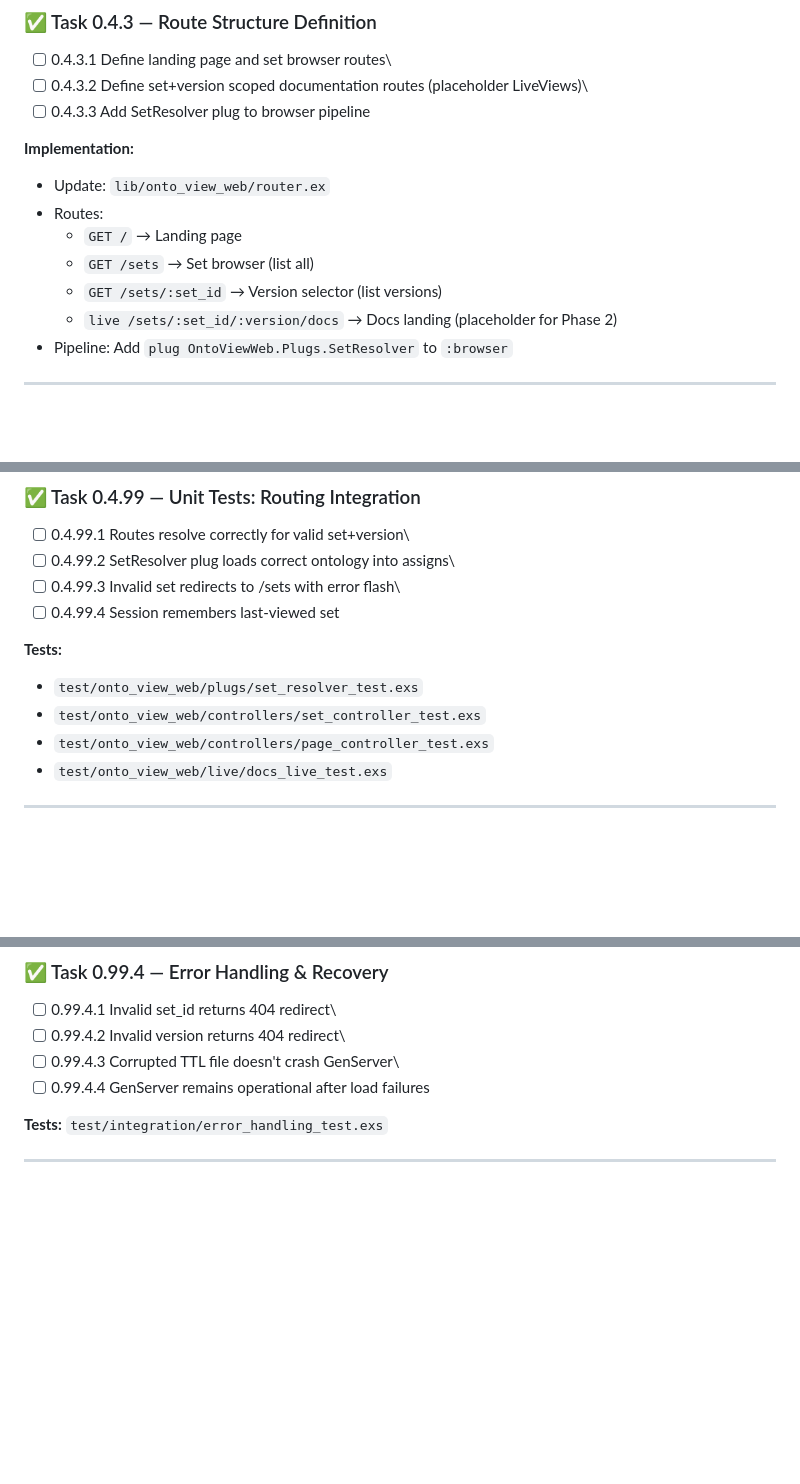
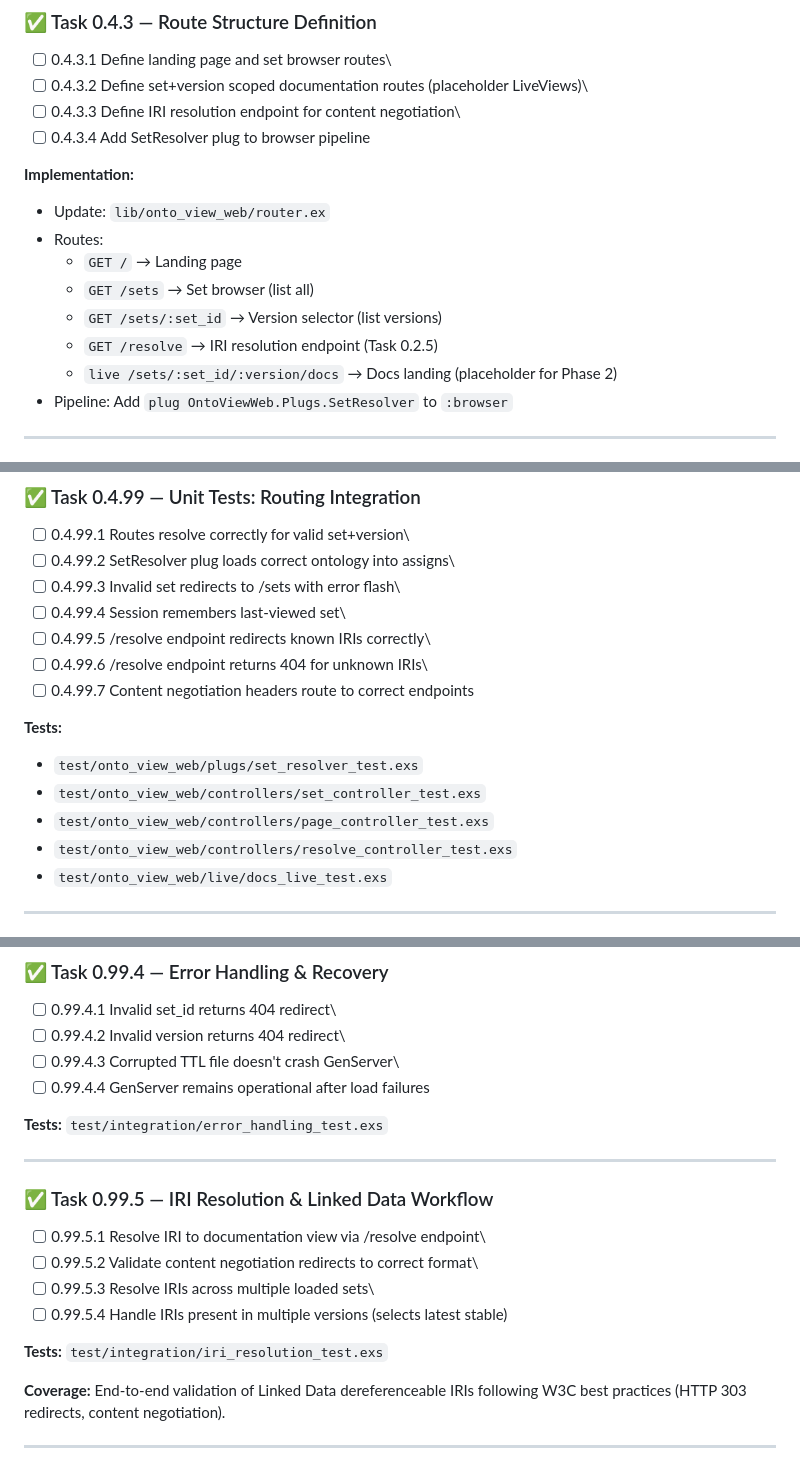
Before and after one commit to pcharbon70/onto_view, a Markdown page: notes/planning/phase-00.md, 3 parts joined by grey strips. Drawn GitHub-style; blank space fills up the shorter version.

```diff
--- a/notes/planning/phase-00.md
+++ b/notes/planning/phase-00.md
@@ -253,7 +306,8 @@ Key Design: SetResolver plug centralizes set loading logic, making it available
 
 - [ ] 0.4.3.1 Define landing page and set browser routes\
 - [ ] 0.4.3.2 Define set+version scoped documentation routes (placeholder LiveViews)\
-- [ ] 0.4.3.3 Add SetResolver plug to browser pipeline
+- [ ] 0.4.3.3 Define IRI resolution endpoint for content negotiation\
+- [ ] 0.4.3.4 Add SetResolver plug to browser pipeline
 
 **Implementation:**
 - Update: `lib/onto_view_web/router.ex`
@@ -261,6 +315,7 @@ Key Design: SetResolver plug centralizes set loading logic, making it available
   - `GET /` → Landing page
   - `GET /sets` → Set browser (list all)
   - `GET /sets/:set_id` → Version selector (list versions)
+  - `GET /resolve` → IRI resolution endpoint (Task 0.2.5)
   - `live /sets/:set_id/:version/docs` → Docs landing (placeholder for Phase 2)
 - Pipeline: Add `plug OntoViewWeb.Plugs.SetResolver` to `:browser`
 
@@ -298,12 +353,16 @@ Key Design: SetResolver plug centralizes set loading logic, making it available
 - [ ] 0.4.99.1 Routes resolve correctly for valid set+version\
 - [ ] 0.4.99.2 SetResolver plug loads correct ontology into assigns\
 - [ ] 0.4.99.3 Invalid set redirects to /sets with error flash\
-- [ ] 0.4.99.4 Session remembers last-viewed set
+- [ ] 0.4.99.4 Session remembers last-viewed set\
+- [ ] 0.4.99.5 /resolve endpoint redirects known IRIs correctly\
+- [ ] 0.4.99.6 /resolve endpoint returns 404 for unknown IRIs\
+- [ ] 0.4.99.7 Content negotiation headers route to correct endpoints
 
 **Tests:**
 - `test/onto_view_web/plugs/set_resolver_test.exs`
 - `test/onto_view_web/controllers/set_controller_test.exs`
 - `test/onto_view_web/controllers/page_controller_test.exs`
+- `test/onto_view_web/controllers/resolve_controller_test.exs`
 - `test/onto_view_web/live/docs_live_test.exs`
 
 ------------------------------------------------------------------------
@@ -354,3 +413,17 @@ This section validates that the entire multi-ontology hub works end-to-end: conf
 **Tests:** `test/integration/error_handling_test.exs`
 
 ------------------------------------------------------------------------
+
+### ✅ Task 0.99.5 — IRI Resolution & Linked Data Workflow
+
+- [ ] 0.99.5.1 Resolve IRI to documentation view via /resolve endpoint\
+- [ ] 0.99.5.2 Validate content negotiation redirects to correct format\
+- [ ] 0.99.5.3 Resolve IRIs across multiple loaded sets\
+- [ ] 0.99.5.4 Handle IRIs present in multiple versions (selects latest stable)
+
+**Tests:** `test/integration/iri_resolution_test.exs`
+
+**Coverage:** End-to-end validation of Linked Data dereferenceable IRIs
+following W3C best practices (HTTP 303 redirects, content negotiation).
+
+------------------------------------------------------------------------
```
Also changed, not shown: other parts of notes/planning/phase-00.md (+56 -3 lines).
